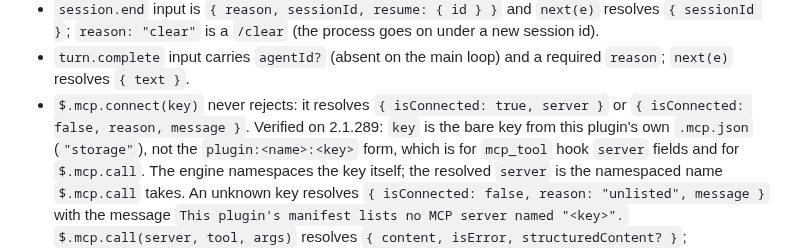
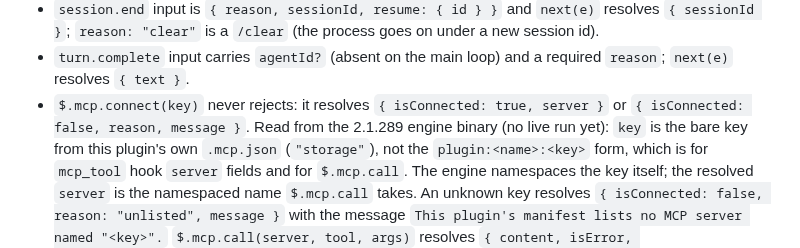
Before and after one commit to kwitsch/claude-plugins, a Markdown page: plugins/inline-headroom/CLAUDE.md, the part around the change. Rendered like a GitHub page.

Commit message:
docs(inline-headroom): clarify connect-key rule is binary-derived, not live-verified

```diff
--- a/plugins/inline-headroom/CLAUDE.md
+++ b/plugins/inline-headroom/CLAUDE.md
@@ -168,7 +168,7 @@ live-verified until a live run confirms it.
 - `turn.complete` input carries `agentId?` (absent on the main loop) and a
   required `reason`; `next(e)` resolves `{ text }`.
 - `$.mcp.connect(key)` never rejects: it resolves `{ isConnected: true, server }`
-  or `{ isConnected: false, reason, message }`. Verified on 2.1.289: `key` is the
+  or `{ isConnected: false, reason, message }`. Read from the 2.1.289 engine binary (no live run yet): `key` is the
   bare key from this plugin's own `.mcp.json` (`"storage"`), not the
   `plugin:<name>:<key>` form, which is for `mcp_tool` hook `server` fields and
   for `$.mcp.call`. The engine namespaces the key itself; the resolved `server`
```
